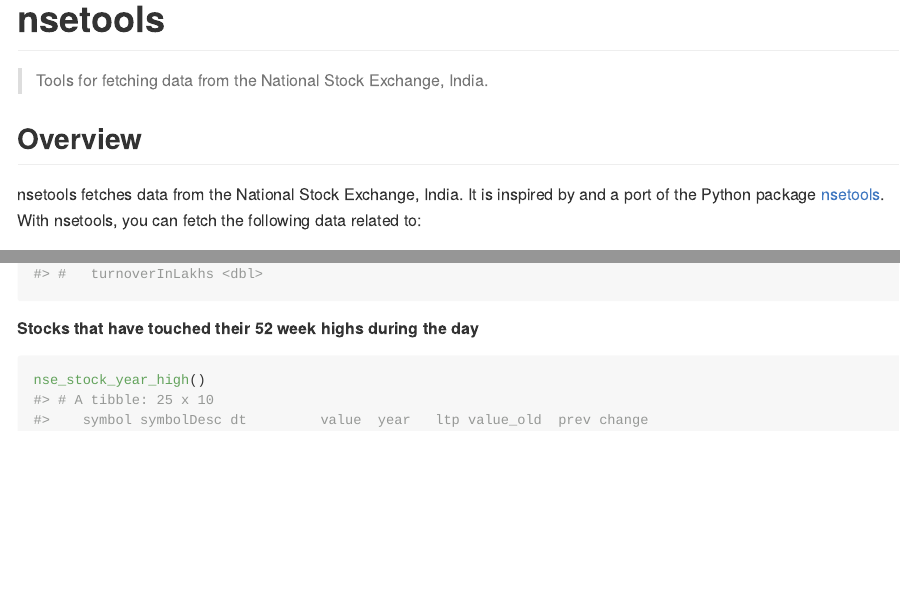
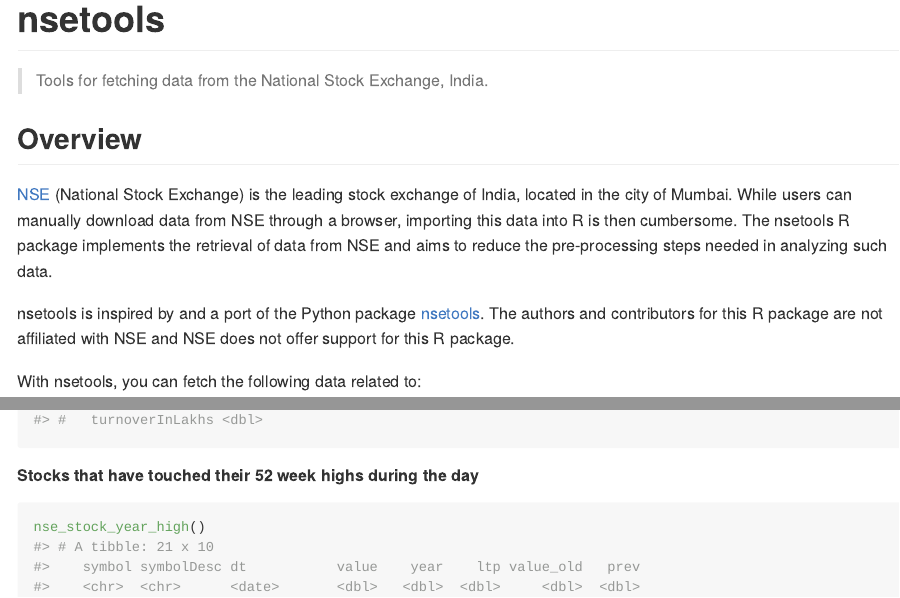
Before and after one commit to rsquaredacademy/nse2r, an R Markdown document (README.Rmd): the page in a window 1100 px wide, from its top, and a second part further down, joined at a grey line. The pictures show the output file README.md that the author committed with the source, drawn offline in the style of GitHub; badge pictures from the web are left out.

Commit message:
revise readme

```diff
--- a/README.Rmd
+++ b/README.Rmd
@@ -32,7 +32,11 @@
 
 ## Overview
 
-nsetools fetches data from the National Stock Exchange, India. It is inspired by and a port of the Python package [nsetools](https://github.com/vsjha18/nsetools). With nsetools, you can fetch the following data related to:
+[NSE](https://www.nseindia.com/) (National Stock Exchange) is the leading stock exchange of India, located in the city of Mumbai. While users can manually download data from NSE through a browser, importing this data into R is then cumbersome. The nsetools R package implements the retrieval of data from NSE and aims to reduce the pre-processing steps needed in analyzing such data.
+
+nsetools is inspired by and a port of the Python package [nsetools](https://nsetools.readthedocs.io/en/latest/). The authors and contributors for this R package are not affiliated with NSE and NSE does not offer support for this R package.
+
+With nsetools, you can fetch the following data related to:
 
 - stocks
     - quote for a given stock
```
Also changed, not shown: README.md, README.Rmd (4 more changed lines).
